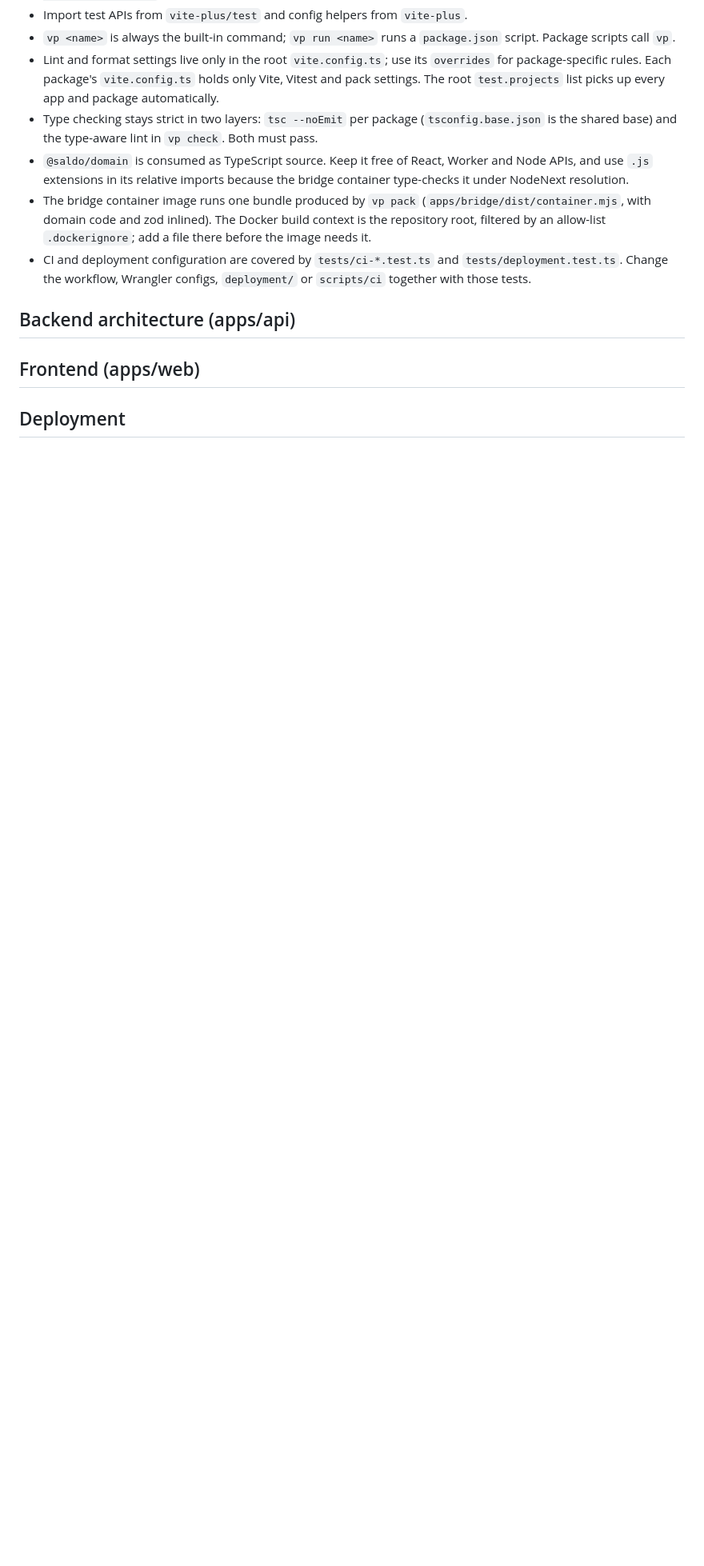
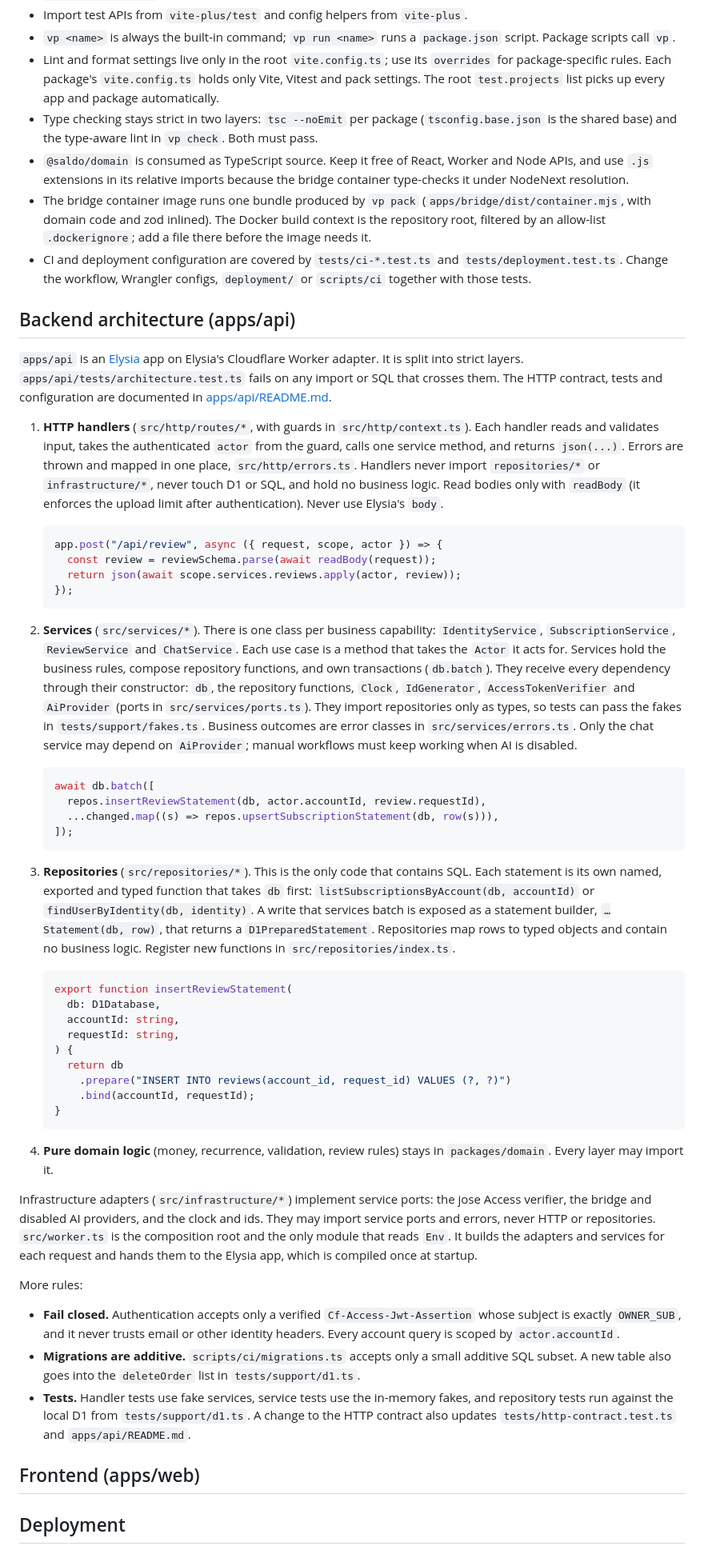
Before and after one commit to Reidond/saldo, a Markdown page: AGENTS.md, the part around the change. Shown at 80% size. Drawn GitHub-style; blank space fills up the shorter version.

````diff
--- a/AGENTS.md
+++ b/AGENTS.md
@@ -51,7 +51,49 @@ Target one package with `vp run --filter @saldo/<name> <script>` (for example `v
 
 ## Backend architecture (apps/api)
 
-<!-- Filled in by the backend layer. -->
+`apps/api` is an [Elysia](https://elysiajs.com) app on Elysia's Cloudflare Worker adapter. It is split into strict layers. `apps/api/tests/architecture.test.ts` fails on any import or SQL that crosses them. The HTTP contract, tests and configuration are documented in [apps/api/README.md](apps/api/README.md).
+
+1. **HTTP handlers** (`src/http/routes/*`, with guards in `src/http/context.ts`). Each handler reads and validates input, takes the authenticated `actor` from the guard, calls one service method, and returns `json(...)`. Errors are thrown and mapped in one place, `src/http/errors.ts`. Handlers never import `repositories/*` or `infrastructure/*`, never touch D1 or SQL, and hold no business logic. Read bodies only with `readBody` (it enforces the upload limit after authentication). Never use Elysia's `body`.
+
+   ```ts
+   app.post("/api/review", async ({ request, scope, actor }) => {
+     const review = reviewSchema.parse(await readBody(request));
+     return json(await scope.services.reviews.apply(actor, review));
+   });
+   ```
+
+2. **Services** (`src/services/*`). There is one class per business capability: `IdentityService`, `SubscriptionService`, `ReviewService` and `ChatService`. Each use case is a method that takes the `Actor` it acts for. Services hold the business rules, compose repository functions, and own transactions (`db.batch`). They receive every dependency through their constructor: `db`, the repository functions, `Clock`, `IdGenerator`, `AccessTokenVerifier` and `AiProvider` (ports in `src/services/ports.ts`). They import repositories only as types, so tests can pass the fakes in `tests/support/fakes.ts`. Business outcomes are error classes in `src/services/errors.ts`. Only the chat service may depend on `AiProvider`; manual workflows must keep working when AI is disabled.
+
+   ```ts
+   await db.batch([
+     repos.insertReviewStatement(db, actor.accountId, review.requestId),
+     ...changed.map((s) => repos.upsertSubscriptionStatement(db, row(s))),
+   ]);
+   ```
+
+3. **Repositories** (`src/repositories/*`). This is the only code that contains SQL. Each statement is its own named, exported and typed function that takes `db` first: `listSubscriptionsByAccount(db, accountId)` or `findUserByIdentity(db, identity)`. A write that services batch is exposed as a statement builder, `…Statement(db, row)`, that returns a `D1PreparedStatement`. Repositories map rows to typed objects and contain no business logic. Register new functions in `src/repositories/index.ts`.
+
+   ```ts
+   export function insertReviewStatement(
+     db: D1Database,
+     accountId: string,
+     requestId: string,
+   ) {
+     return db
+       .prepare("INSERT INTO reviews(account_id, request_id) VALUES (?, ?)")
+       .bind(accountId, requestId);
+   }
+   ```
+
+4. **Pure domain logic** (money, recurrence, validation, review rules) stays in `packages/domain`. Every layer may import it.
+
+Infrastructure adapters (`src/infrastructure/*`) implement service ports: the jose Access verifier, the bridge and disabled AI providers, and the clock and ids. They may import service ports and errors, never HTTP or repositories. `src/worker.ts` is the composition root and the only module that reads `Env`. It builds the adapters and services for each request and hands them to the Elysia app, which is compiled once at startup.
+
+More rules:
+
+- **Fail closed.** Authentication accepts only a verified `Cf-Access-Jwt-Assertion` whose subject is exactly `OWNER_SUB`, and it never trusts email or other identity headers. Every account query is scoped by `actor.accountId`.
+- **Migrations are additive.** `scripts/ci/migrations.ts` accepts only a small additive SQL subset. A new table also goes into the `deleteOrder` list in `tests/support/d1.ts`.
+- **Tests.** Handler tests use fake services, service tests use the in-memory fakes, and repository tests run against the local D1 from `tests/support/d1.ts`. A change to the HTTP contract also updates `tests/http-contract.test.ts` and `apps/api/README.md`.
 
 ## Frontend (apps/web)
 
````
Also changed, not shown: apps/api/README.md (added, +91 -0 lines).
